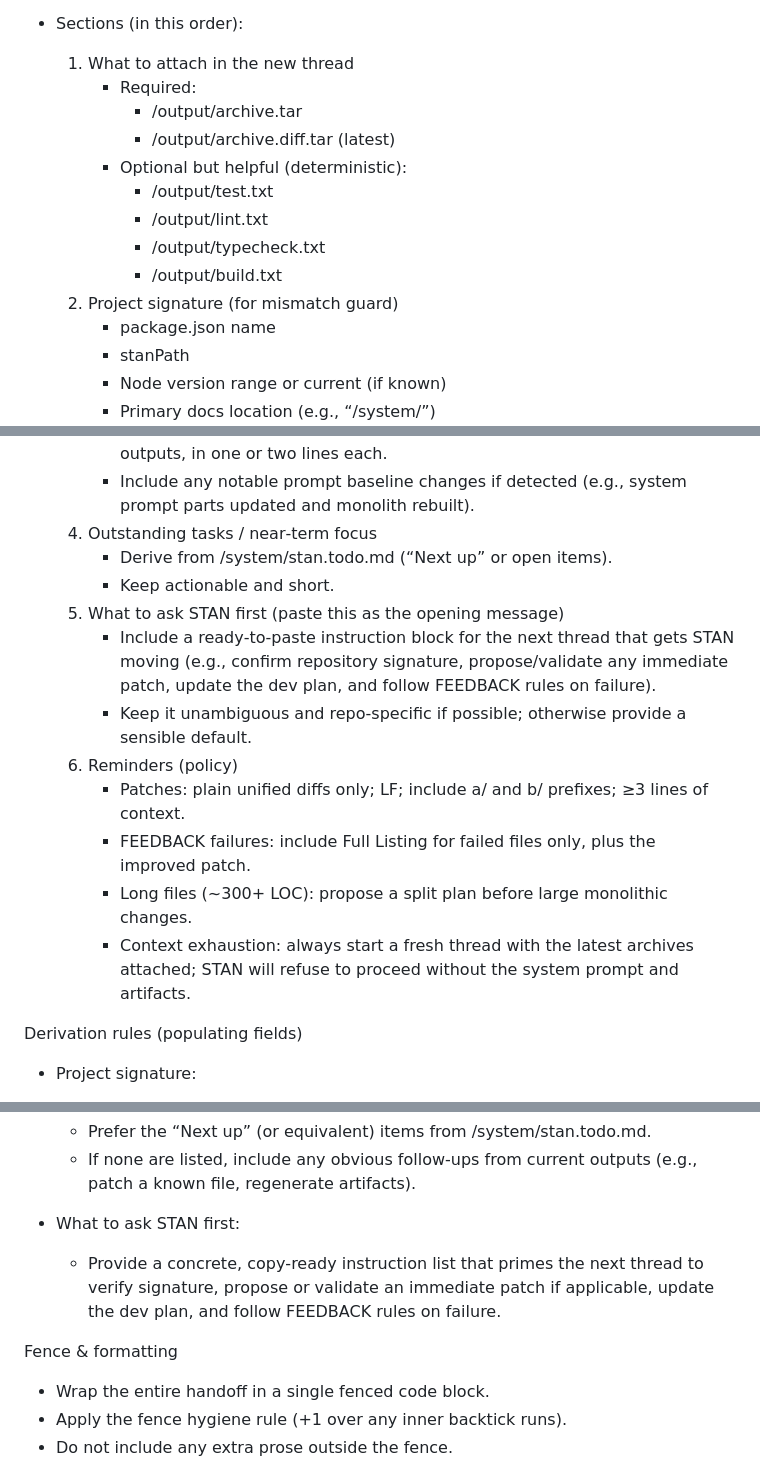
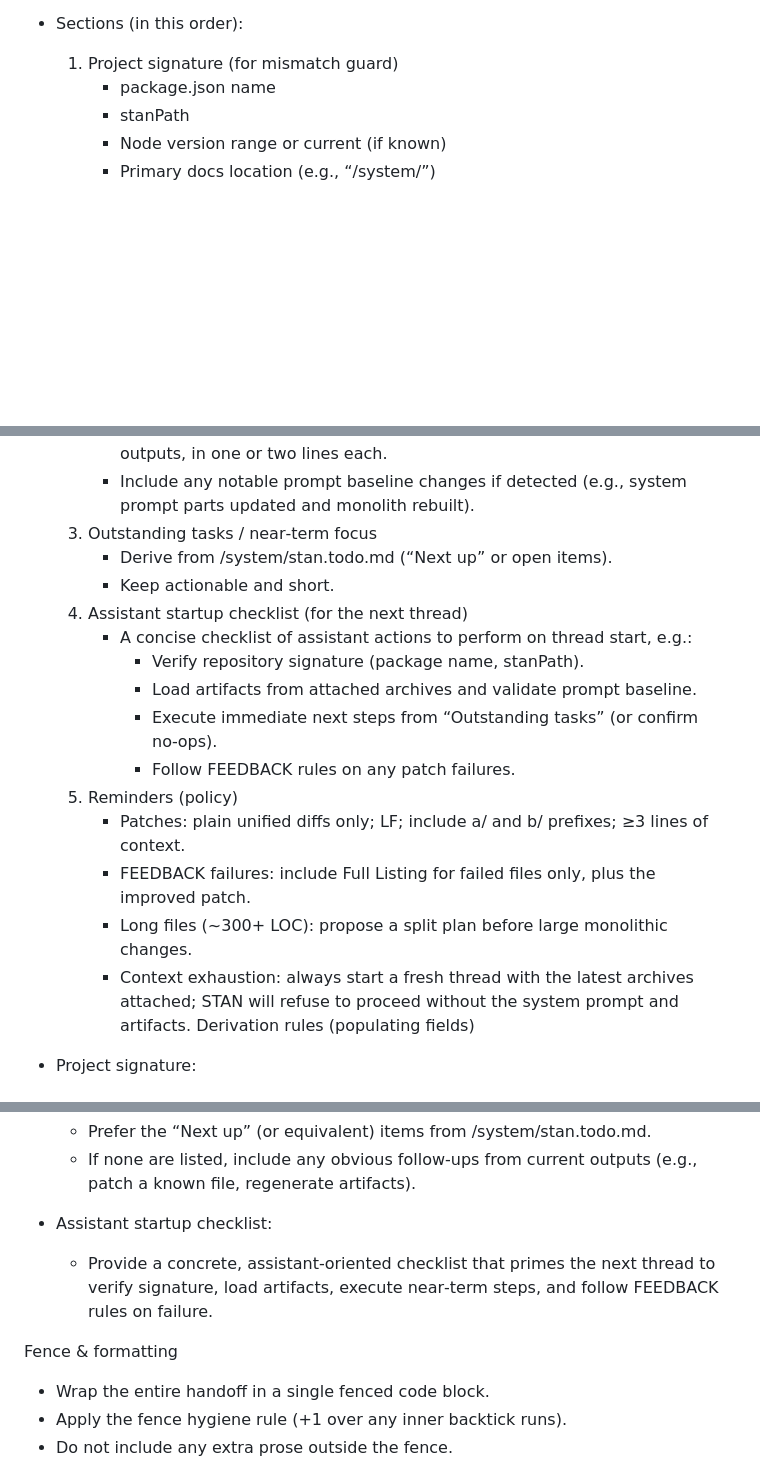
Before and after one commit to karmaniverous/stan, a Markdown page: .stan/system/stan.system.md, 3 parts joined by grey strips. Rendered like a GitHub page; blank space fills up the shorter version.

Commit message:
system(handoff): remove user-directed sections; assistant-only content
Why:
- Clarify handoff to exclude instructions for the user (e.g., “What to attach”).
- Keep handoff strictly for assistant context transfer.

What changed:
- .stan/system/parts/35-handoff.md:
  - Removed “What to attach in the new thread” and “What to ask STAN first”.
  - Added “Assistant startup checklist (for the next thread)”.
  - Updated derivation rules accordingly.
- .stan/system/stan.system.md:
  - Mirrored changes in “Cross‑thread handoff” section.

When: 2025-08-25 (UTC)

```diff
--- a/.stan/system/stan.system.md
+++ b/.stan/system/stan.system.md
@@ -248,16 +247,7 @@ Required structure (headings and order)
   - Prefer the package.json “name” (e.g., “@org/pkg”) or another obvious repo identifier.
 
 - Sections (in this order):
-  1) What to attach in the new thread
-     - Required:
-       - <stanPath>/output/archive.tar
-       - <stanPath>/output/archive.diff.tar (latest)
-     - Optional but helpful (deterministic):
-       - <stanPath>/output/test.txt
-       - <stanPath>/output/lint.txt
-       - <stanPath>/output/typecheck.txt
-       - <stanPath>/output/build.txt
-  2) Project signature (for mismatch guard)
+  1) Project signature (for mismatch guard)
      - package.json name
      - stanPath
      - Node version range or current (if known)
@@ -266,17 +256,19 @@ Required structure (headings and order)
      - Summarize Build/Test/Lint/Typecheck/Docs/Knip status from the latest outputs, in one or two lines each.
      - Include any notable prompt baseline changes if detected (e.g., system prompt parts updated and monolith rebuilt).
-  4) Outstanding tasks / near‑term focus
+  3) Outstanding tasks / near‑term focus
      - Derive from <stanPath>/system/stan.todo.md (“Next up” or open items).
      - Keep actionable and short.
-  5) What to ask STAN first (paste this as the opening message)
-     - Include a ready‑to‑paste instruction block for the next thread that gets STAN moving (e.g., confirm repository signature, propose/validate any immediate patch, update the dev plan, and follow FEEDBACK rules on failure).
-     - Keep it unambiguous and repo‑specific if possible; otherwise provide a sensible default.
+  4) Assistant startup checklist (for the next thread)
+     - A concise checklist of assistant actions to perform on thread start, e.g.:
+       - Verify repository signature (package name, stanPath).
+       - Load artifacts from attached archives and validate prompt baseline.
+       - Execute immediate next steps from “Outstanding tasks” (or confirm no‑ops).
+       - Follow FEEDBACK rules on any patch failures.
   6) Reminders (policy)
      - Patches: plain unified diffs only; LF; include a/ and b/ prefixes; ≥3 lines of context.
      - FEEDBACK failures: include Full Listing for failed files only, plus the improved patch.
      - Long files (~300+ LOC): propose a split plan before large monolithic changes.
      - Context exhaustion: always start a fresh thread with the latest archives attached; STAN will refuse to proceed without the system prompt and artifacts.
-
 Derivation rules (populating fields)
 
 - Project signature:
@@ -293,11 +285,10 @@ Derivation rules (populating fields)
   - Prefer the “Next up” (or equivalent) items from <stanPath>/system/stan.todo.md.
   - If none are listed, include any obvious follow‑ups from current outputs (e.g., patch a known file, regenerate artifacts).
 
-- What to ask STAN first:
-  - Provide a concrete, copy‑ready instruction list that primes the next thread to verify signature, propose or validate an immediate patch if applicable, update the dev plan, and follow FEEDBACK rules on failure.
+- Assistant startup checklist:
+  - Provide a concrete, assistant‑oriented checklist that primes the next thread to verify signature, load artifacts, execute near‑term steps, and follow FEEDBACK rules on failure.
 
 Fence & formatting
-
 - Wrap the entire handoff in a single fenced code block.
 - Apply the fence hygiene rule (+1 over any inner backtick runs).
 - Do not include any extra prose outside the fence.
```
Also changed, not shown: other parts of .stan/system/stan.system.md (+2 -3 lines), 1 other file.
